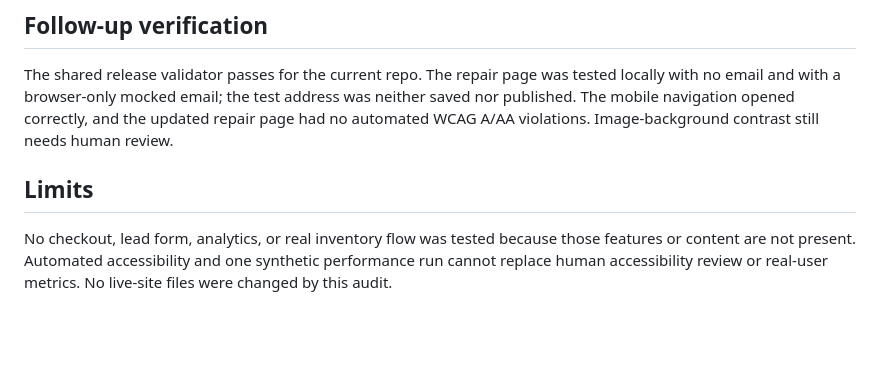
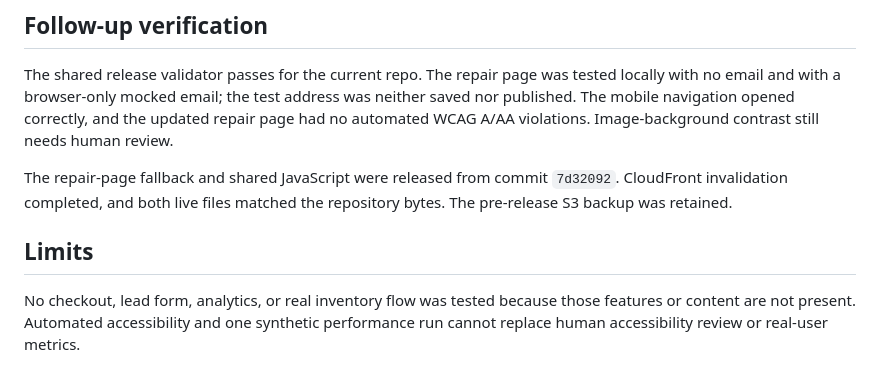
Before and after one commit to themarcuszane/vintagehifiboise, a Markdown page: AUDIT.md, the part around the change. Rendered like a GitHub page; blank space fills up the shorter version.

```diff
--- a/AUDIT.md
+++ b/AUDIT.md
@@ -22,6 +22,8 @@
 
 The shared release validator passes for the current repo. The repair page was tested locally with no email and with a browser-only mocked email; the test address was neither saved nor published. The mobile navigation opened correctly, and the updated repair page had no automated WCAG A/AA violations. Image-background contrast still needs human review.
 
+The repair-page fallback and shared JavaScript were released from commit `7d32092`. CloudFront invalidation completed, and both live files matched the repository bytes. The pre-release S3 backup was retained.
+
 ## Limits
 
-No checkout, lead form, analytics, or real inventory flow was tested because those features or content are not present. Automated accessibility and one synthetic performance run cannot replace human accessibility review or real-user metrics. No live-site files were changed by this audit.
+No checkout, lead form, analytics, or real inventory flow was tested because those features or content are not present. Automated accessibility and one synthetic performance run cannot replace human accessibility review or real-user metrics.
```
Also changed, not shown: DEPLOYMENT.md (+2 -0 lines), HANDOFF.md (+1 -0 lines).
